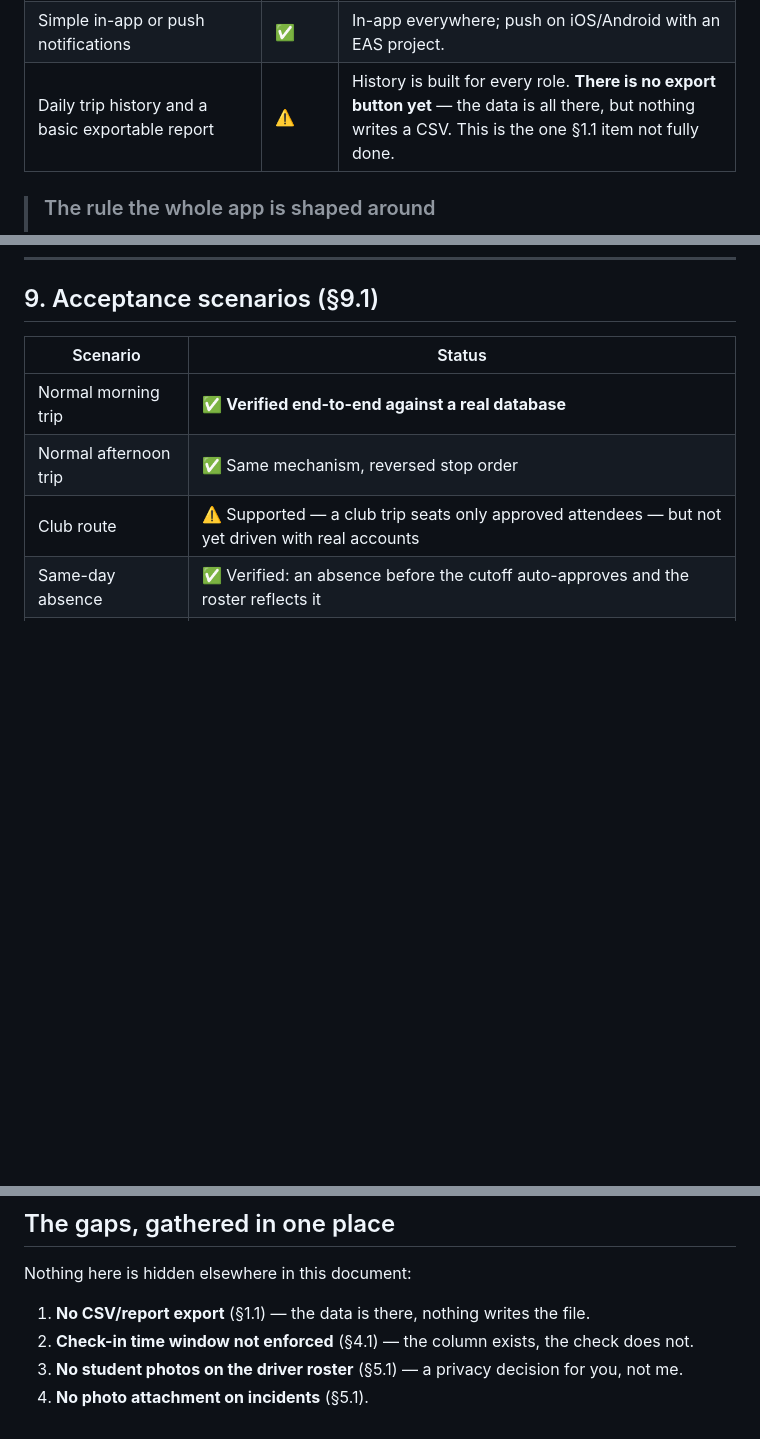
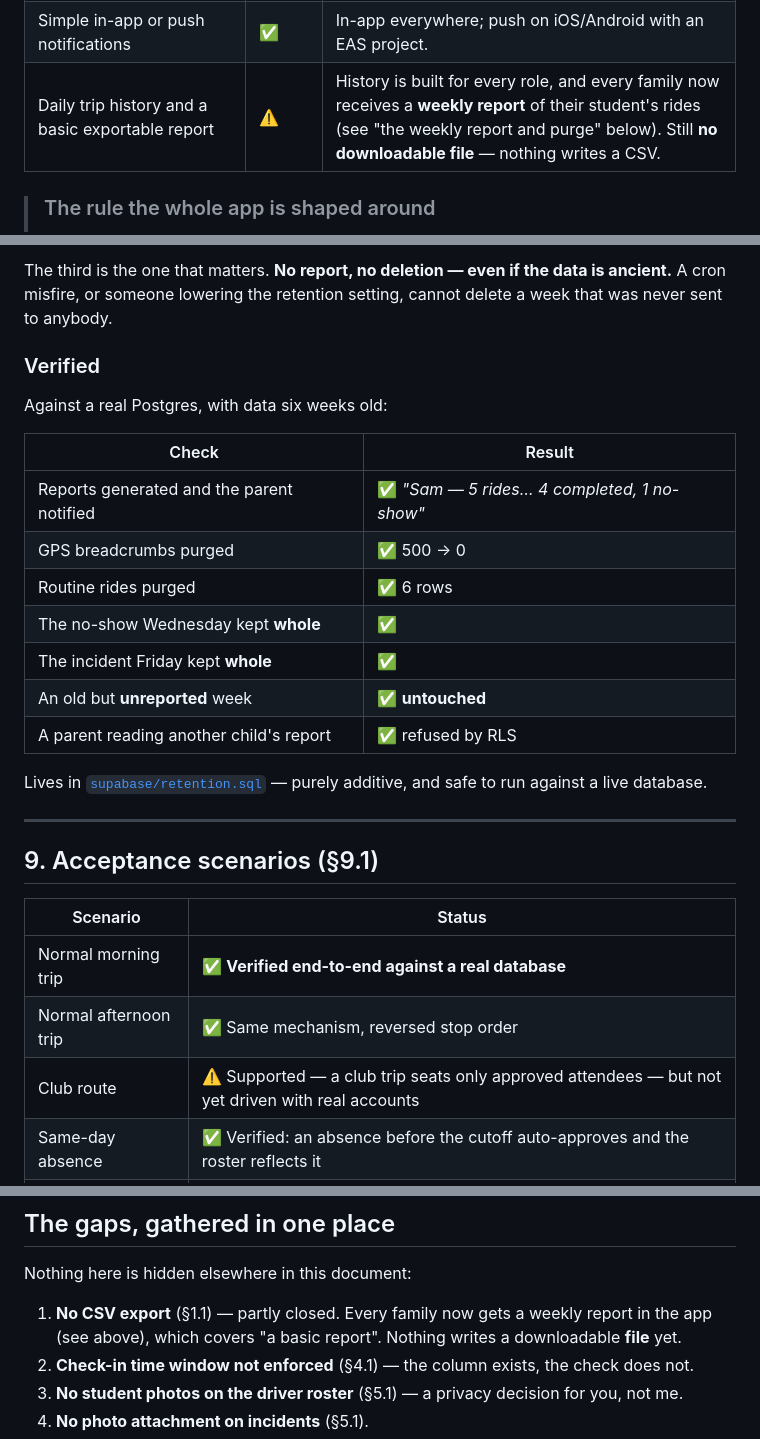
Before and after one commit to abhigyankumarpathak/bus-location-tracker, a Markdown page: docs/FEATURES.md, 3 parts joined by grey strips. Rendered like a GitHub page; blank space fills up the shorter version.

```diff
--- a/docs/FEATURES.md
+++ b/docs/FEATURES.md
@@ -61,7 +61,7 @@ live GPS and payments.
 | Parent absence, parent-pickup, club-status updates | ✅ | With the cutoff rule from §4.2. |
 | Coordinator dashboard showing current trip and student statuses | ✅ | Summary cards, trip board, exception queue. |
 | Simple in-app or push notifications | ✅ | In-app everywhere; push on iOS/Android with an EAS project. |
-| Daily trip history and a basic exportable report | ⚠️ | History is built for every role. **There is no export button yet** — the data is all there, but nothing writes a CSV. This is the one §1.1 item not fully done. |
+| Daily trip history and a basic exportable report | ⚠️ | History is built for every role, and every family now receives a **weekly report** of their student's rides (see "the weekly report and purge" below). Still **no downloadable file** — nothing writes a CSV. |
 
 > ### The rule the whole app is shaped around
 >
@@ -402,3 +467,26 @@ surface.
+The third is the one that matters. **No report, no deletion — even if the data is
+ancient.** A cron misfire, or someone lowering the retention setting, cannot
+delete a week that was never sent to anybody.
+
+### Verified
+
+Against a real Postgres, with data six weeks old:
+
+| Check | Result |
+| --- | --- |
+| Reports generated and the parent notified | ✅ *"Sam — 5 rides… 4 completed, 1 no-show"* |
+| GPS breadcrumbs purged | ✅ 500 → 0 |
+| Routine rides purged | ✅ 6 rows |
+| The no-show Wednesday kept **whole** | ✅ |
+| The incident Friday kept **whole** | ✅ |
+| An old but **unreported** week | ✅ **untouched** |
+| A parent reading another child's report | ✅ refused by RLS |
+
+Lives in [`supabase/retention.sql`](../supabase/retention.sql) — purely additive,
+and safe to run against a live database.
+
+---
+
 ## 9. Acceptance scenarios (§9.1)
 
 | Scenario | Status |
@@ -431,7 +519,9 @@ complete the workflow without developer assistance.*
 
 Nothing here is hidden elsewhere in this document:
 
-1. **No CSV/report export** (§1.1) — the data is there, nothing writes the file.
+1. **No CSV export** (§1.1) — partly closed. Every family now gets a weekly report
+   in the app (see above), which covers "a basic report". Nothing writes a
+   downloadable **file** yet.
 2. **Check-in time window not enforced** (§4.1) — the column exists, the check does not.
 3. **No student photos on the driver roster** (§5.1) — a privacy decision for you, not me.
 4. **No photo attachment on incidents** (§5.1).
```
Also changed, not shown: other parts of docs/FEATURES.md (+65 -0 lines), README.md (+35 -0 lines).
